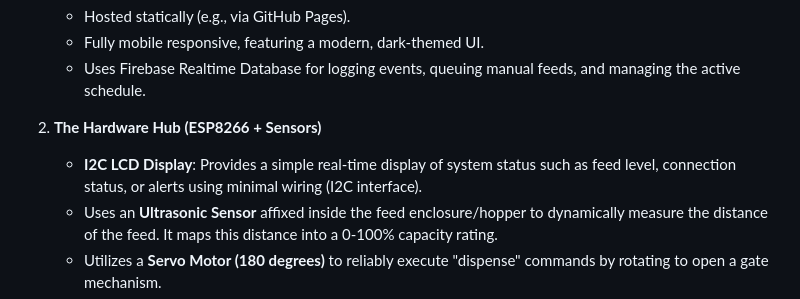
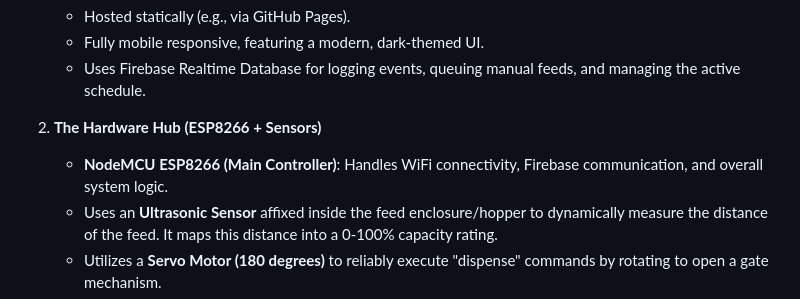
Before and after one commit to jrmymrsgn/Fin-and-Feather, a Markdown page: README.md, the part around the change. Rendered like a GitHub page.

```diff
--- a/README.md
+++ b/README.md
@@ -21,7 +21,7 @@ The system is split into two robust entities acting in real-time communication:
    * Uses Firebase Realtime Database for logging events, queuing manual feeds, and managing the active schedule.
 
 2. **The Hardware Hub (ESP8266 + Sensors)**
-   * **I2C LCD Display**: Provides a simple real-time display of system status such as feed level, connection status, or alerts using minimal wiring (I2C interface).
+   * **NodeMCU ESP8266 (Main Controller)**: Handles WiFi connectivity, Firebase communication, and overall system logic.
    *  Uses an **Ultrasonic Sensor** affixed inside the feed enclosure/hopper to dynamically measure the distance of the feed. It maps this distance into a 0-100% capacity rating.
    * Utilizes a **Servo Motor (180 degrees)** to reliably execute "dispense" commands by rotating to open a gate mechanism.
    * Integrates a **SIM900A GSM Module**. If the feed level drops below 20%, an automated SMS alert is dispatched to the administrator.
```
